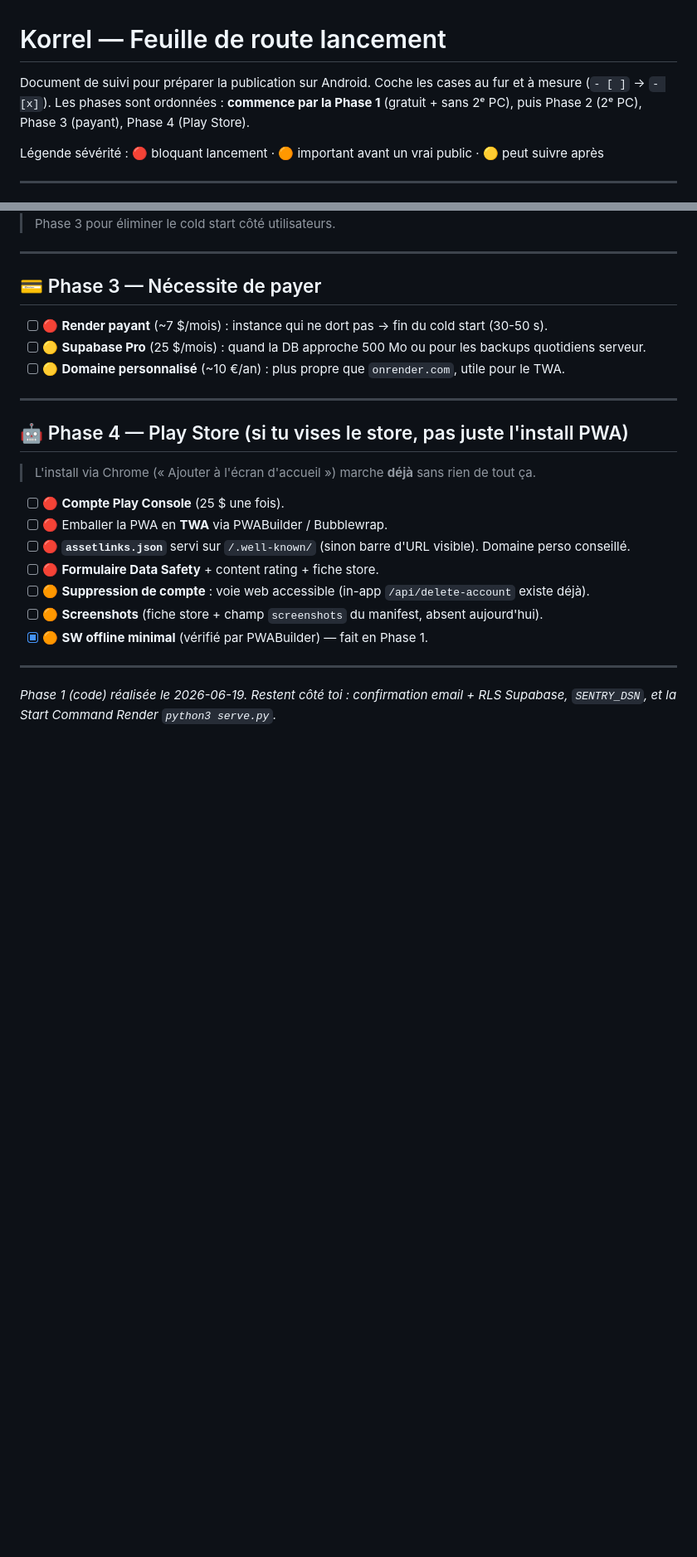
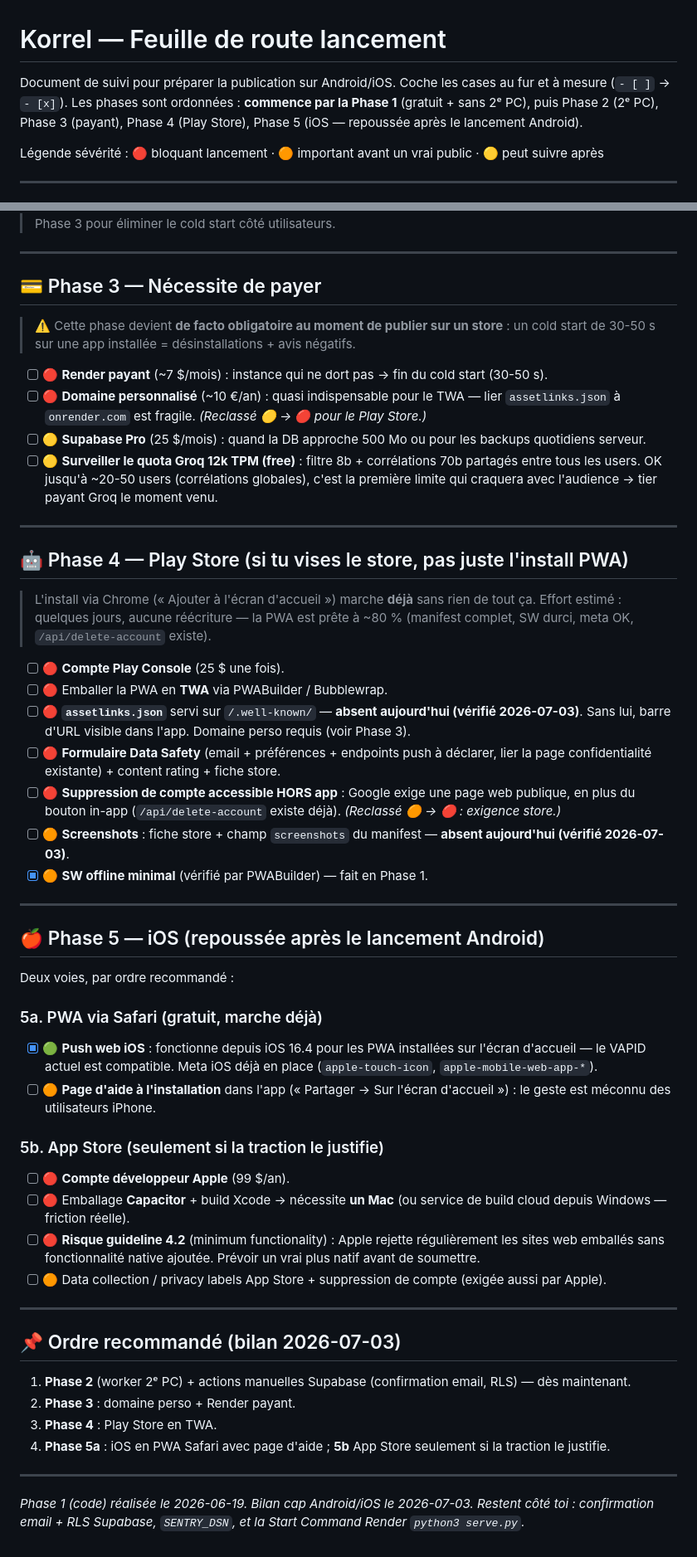
Before and after one commit to ferdinandcharly/telegram-news-bot, a Markdown page: LANCEMENT.md, 2 parts joined by grey strips. Shown at 83% size. Drawn GitHub-style; blank space fills up the shorter version.

Commit message:
docs(lancement): bilan cap Android/iOS + phase 5 iOS
Reclasse les actions Supabase manquantes en bloquant, ajoute la Phase 5
(iOS: PWA Safari puis App Store), note assetlinks.json/screenshots
absents, quota Groq partagé, ordre recommandé daté 2026-07-03.

Co-Authored-By: Claude Fable 5 <noreply@anthropic.com>

```diff
--- a/LANCEMENT.md
+++ b/LANCEMENT.md
@@ -1,8 +1,9 @@
 # Korrel — Feuille de route lancement
 
-Document de suivi pour préparer la publication sur Android. Coche les cases au fur
+Document de suivi pour préparer la publication sur Android/iOS. Coche les cases au fur
 et à mesure (`- [ ]` → `- [x]`). Les phases sont ordonnées : **commence par la Phase 1**
-(gratuit + sans 2ᵉ PC), puis Phase 2 (2ᵉ PC), Phase 3 (payant), Phase 4 (Play Store).
+(gratuit + sans 2ᵉ PC), puis Phase 2 (2ᵉ PC), Phase 3 (payant), Phase 4 (Play Store),
+Phase 5 (iOS — repoussée après le lancement Android).
 
 Légende sévérité : 🔴 bloquant lancement · 🟠 important avant un vrai public · 🟡 peut suivre après
 
@@ -62,24 +67,68 @@ Légende sévérité : 🔴 bloquant lancement · 🟠 important avant un vrai p
 
 ## 💳 Phase 3 — Nécessite de payer
 
+> ⚠️ Cette phase devient **de facto obligatoire au moment de publier sur un store** :
+> un cold start de 30-50 s sur une app installée = désinstallations + avis négatifs.
+
 - [ ] 🔴 **Render payant** (~7 $/mois) : instance qui ne dort pas → fin du cold start (30-50 s).
+- [ ] 🔴 **Domaine personnalisé** (~10 €/an) : quasi indispensable pour le TWA — lier
+      `assetlinks.json` à `onrender.com` est fragile. *(Reclassé 🟡 → 🔴 pour le Play Store.)*
 - [ ] 🟡 **Supabase Pro** (25 $/mois) : quand la DB approche 500 Mo ou pour les backups quotidiens serveur.
-- [ ] 🟡 **Domaine personnalisé** (~10 €/an) : plus propre que `onrender.com`, utile pour le TWA.
+- [ ] 🟡 **Surveiller le quota Groq 12k TPM (free)** : filtre 8b + corrélations 70b partagés
+      entre tous les users. OK jusqu'à ~20-50 users (corrélations globales), c'est la première
+      limite qui craquera avec l'audience → tier payant Groq le moment venu.
 
 ---
 
 ## 🤖 Phase 4 — Play Store (si tu vises le store, pas juste l'install PWA)
 
 > L'install via Chrome (« Ajouter à l'écran d'accueil ») marche **déjà** sans rien de tout ça.
+> Effort estimé : quelques jours, aucune réécriture — la PWA est prête à ~80 %
+> (manifest complet, SW durci, meta OK, `/api/delete-account` existe).
 
 - [ ] 🔴 **Compte Play Console** (25 $ une fois).
 - [ ] 🔴 Emballer la PWA en **TWA** via PWABuilder / Bubblewrap.
-- [ ] 🔴 **`assetlinks.json`** servi sur `/.well-known/` (sinon barre d'URL visible). Domaine perso conseillé.
-- [ ] 🔴 **Formulaire Data Safety** + content rating + fiche store.
-- [ ] 🟠 **Suppression de compte** : voie web accessible (in-app `/api/delete-account` existe déjà).
-- [ ] 🟠 **Screenshots** (fiche store + champ `screenshots` du manifest, absent aujourd'hui).
+- [ ] 🔴 **`assetlinks.json`** servi sur `/.well-known/` — **absent aujourd'hui (vérifié 2026-07-03)**.
+      Sans lui, barre d'URL visible dans l'app. Domaine perso requis (voir Phase 3).
+- [ ] 🔴 **Formulaire Data Safety** (email + préférences + endpoints push à déclarer, lier la
+      page confidentialité existante) + content rating + fiche store.
+- [ ] 🔴 **Suppression de compte accessible HORS app** : Google exige une page web publique,
+      en plus du bouton in-app (`/api/delete-account` existe déjà). *(Reclassé 🟠 → 🔴 : exigence store.)*
+- [ ] 🟠 **Screenshots** : fiche store + champ `screenshots` du manifest — **absent aujourd'hui (vérifié 2026-07-03)**.
 - [x] 🟠 **SW offline minimal** (vérifié par PWABuilder) — fait en Phase 1.
 
 ---
 
-*Phase 1 (code) réalisée le 2026-06-19. Restent côté toi : confirmation email + RLS Supabase, `SENTRY_DSN`, et la Start Command Render `python3 serve.py`.*
+## 🍎 Phase 5 — iOS (repoussée après le lancement Android)
+
+Deux voies, par ordre recommandé :
+
+### 5a. PWA via Safari (gratuit, marche déjà)
+- [x] 🟢 **Push web iOS** : fonctionne depuis iOS 16.4 pour les PWA installées sur l'écran
+      d'accueil — le VAPID actuel est compatible. Meta iOS déjà en place
+      (`apple-touch-icon`, `apple-mobile-web-app-*`).
+- [ ] 🟠 **Page d'aide à l'installation** dans l'app (« Partager → Sur l'écran d'accueil ») :
+      le geste est méconnu des utilisateurs iPhone.
+
+### 5b. App Store (seulement si la traction le justifie)
+- [ ] 🔴 **Compte développeur Apple** (99 $/an).
+- [ ] 🔴 Emballage **Capacitor** + build Xcode → nécessite **un Mac** (ou service de build
+      cloud depuis Windows — friction réelle).
+- [ ] 🔴 **Risque guideline 4.2** (minimum functionality) : Apple rejette régulièrement les
+      sites web emballés sans fonctionnalité native ajoutée. Prévoir un vrai plus natif
+      avant de soumettre.
+- [ ] 🟠 Data collection / privacy labels App Store + suppression de compte (exigée aussi par Apple).
+
+---
+
+## 📌 Ordre recommandé (bilan 2026-07-03)
+
+1. **Phase 2** (worker 2ᵉ PC) + actions manuelles Supabase (confirmation email, RLS) — dès maintenant.
+2. **Phase 3** : domaine perso + Render payant.
+3. **Phase 4** : Play Store en TWA.
+4. **Phase 5a** : iOS en PWA Safari avec page d'aide ; **5b** App Store seulement si la traction le justifie.
+
+---
+
+*Phase 1 (code) réalisée le 2026-06-19. Bilan cap Android/iOS le 2026-07-03. Restent côté
+toi : confirmation email + RLS Supabase, `SENTRY_DSN`, et la Start Command Render `python3 serve.py`.*
```
Also changed, not shown: other parts of LANCEMENT.md (+6 -2 lines).
